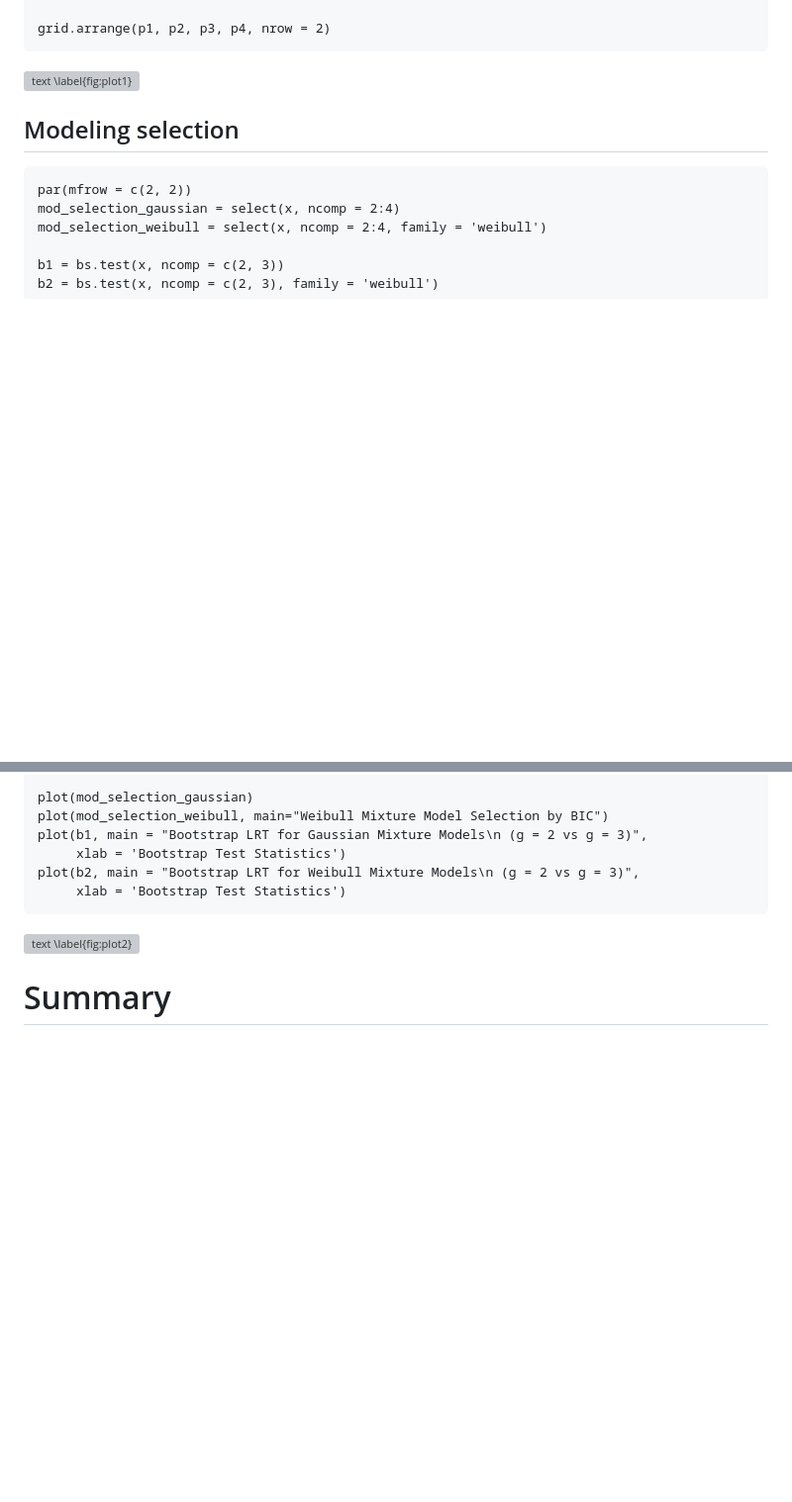
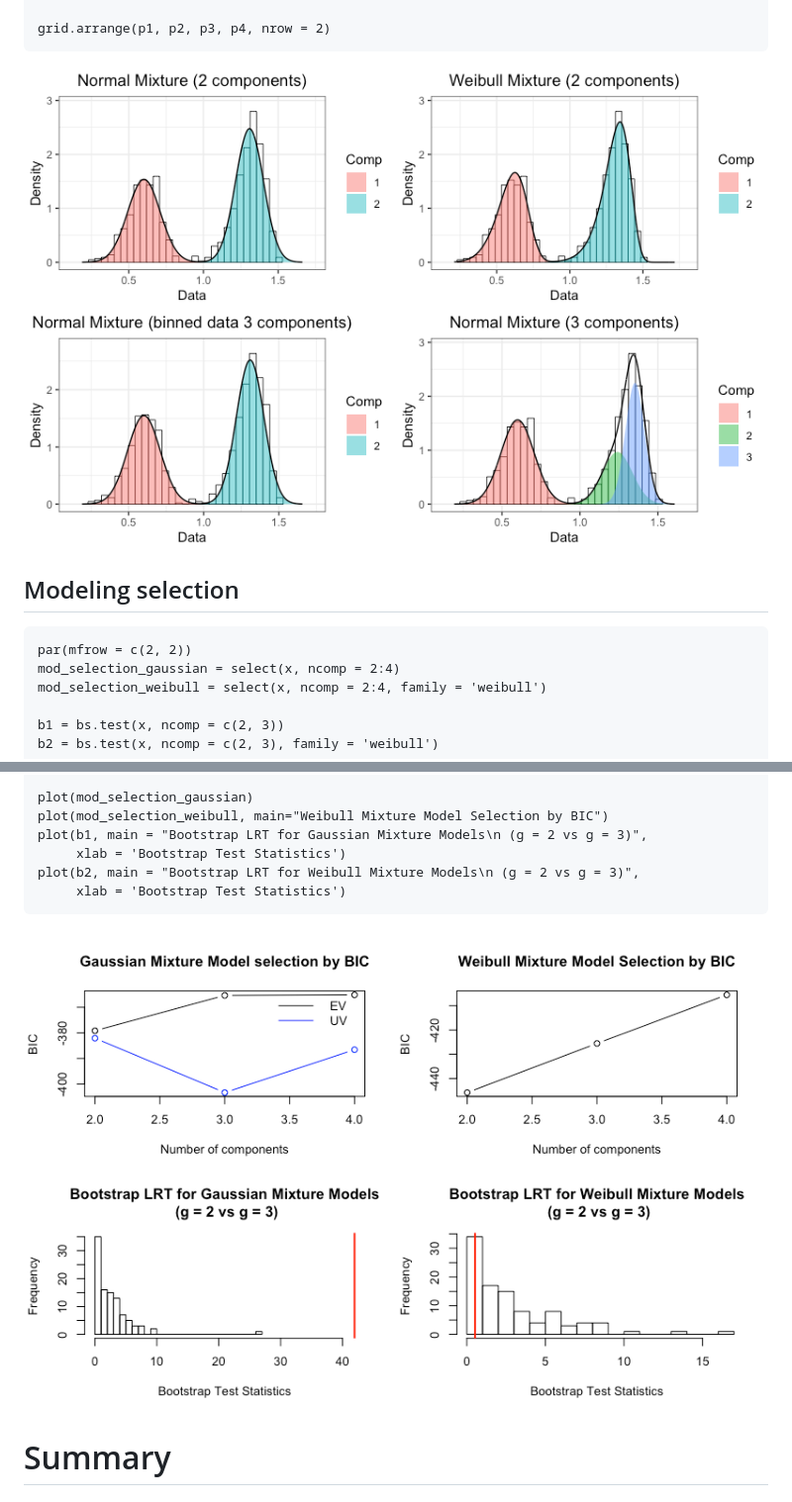
Before and after one commit to GaryBAYLOR/mixR, a Markdown page: paper/paper.md, 2 parts joined by grey strips. Shown: that part at 99% size. Rendered like a GitHub page; pictures changed too: paper/plot1.png (added), paper/plot2.png (added); blank space fills up the shorter version; grey boxes are pictures that could not be loaded.

Commit message:
Switching to png plots

````diff
--- a/paper/paper.md
+++ b/paper/paper.md
@@ -63,7 +63,7 @@ p4 <- plot(mod4, title = 'Normal Mixture (3 components)')
 grid.arrange(p1, p2, p3, p4, nrow = 2)
 ```
 
-![text \label{fig:plot1}](figures/plot1.pdf)
+![text \label{fig:plot1}](plot1.png)
 
 
 ## Modeling selection
@@ -84,7 +84,7 @@ plot(b2, main = "Bootstrap LRT for Weibull Mixture Models\n (g = 2 vs g = 3)",
      xlab = 'Bootstrap Test Statistics')
 ```
 
-![text \label{fig:plot2}](figures/plot2.pdf)
+![text \label{fig:plot2}](plot2.png)
 
 
 # Summary
````
